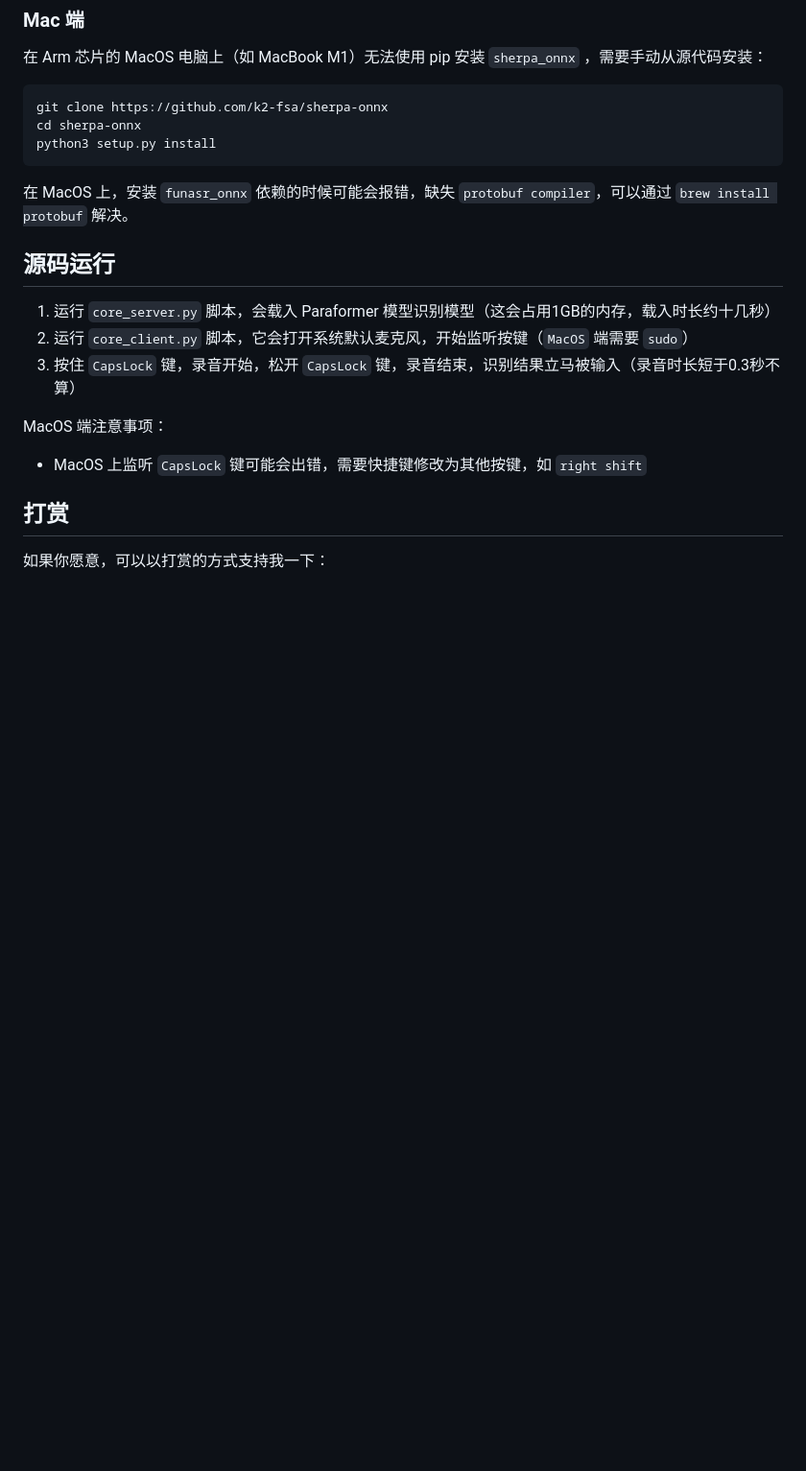
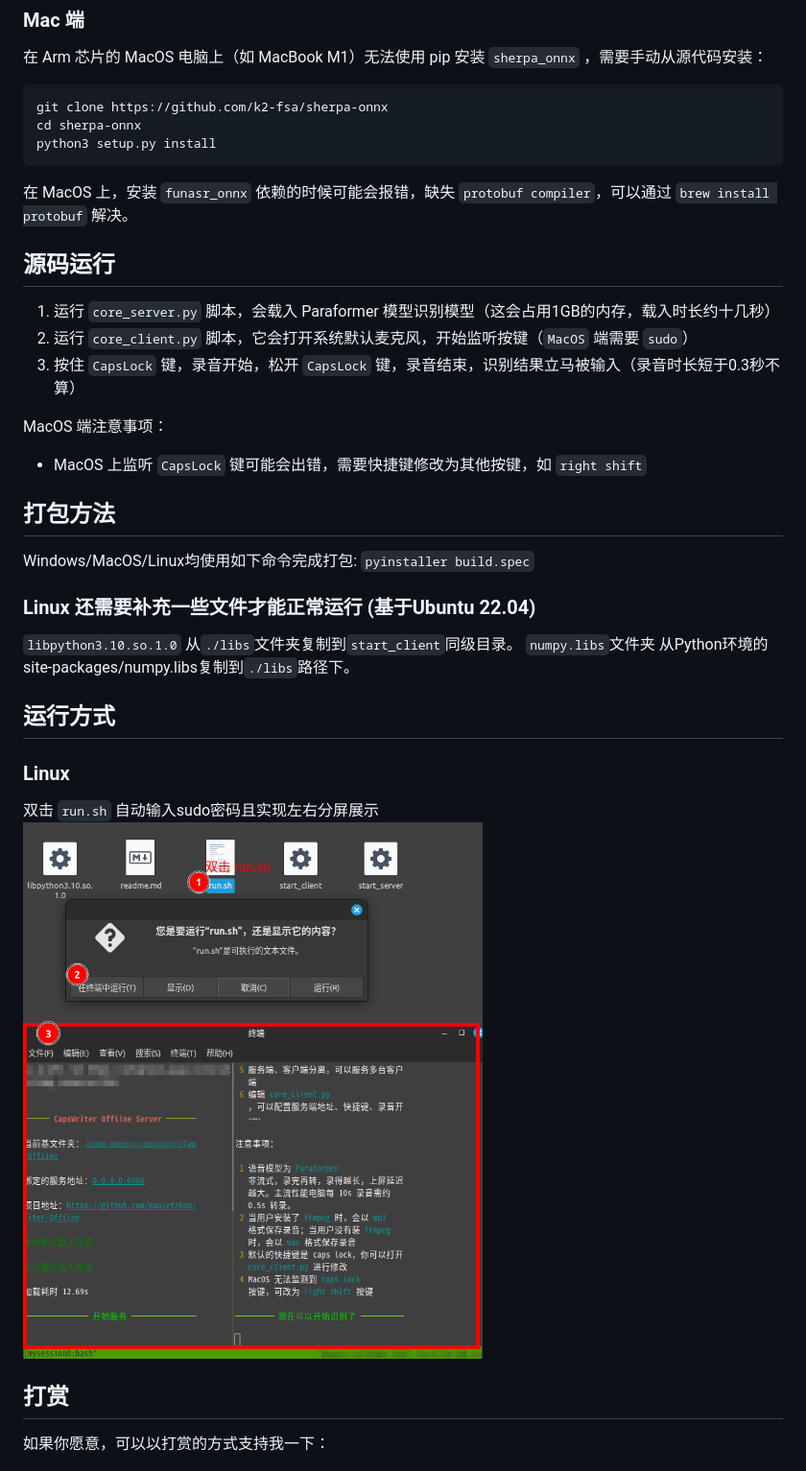
Before and after one commit to HaujetZhao/CapsWriter-Offline, a Markdown page: readme.md, the part around the change. Shown at 96% size. GitHub-like rendering; pictures changed too: assets/run-sh.png (added); blank space fills up the shorter version.

Commit message:
Linux 下实现一键运行
自动输入密码, 分屏展示

```diff
--- a/readme.md
+++ b/readme.md
@@ -164,6 +164,19 @@ MacOS 端注意事项：
 
 - MacOS 上监听 `CapsLock` 键可能会出错，需要快捷键修改为其他按键，如 `right shift`
 
+## 打包方法
+Windows/MacOS/Linux均使用如下命令完成打包:
+`pyinstaller build.spec`
+
+### Linux 还需要补充一些文件才能正常运行 (基于Ubuntu 22.04)
+`libpython3.10.so.1.0` 从`./libs`文件夹复制到`start_client`同级目录。
+`numpy.libs`文件夹 从Python环境的site-packages/numpy.libs复制到`./libs`路径下。
+
+## 运行方式
+### Linux
+双击 `run.sh` 自动输入sudo密码且实现左右分屏展示
+![](./assets/run-sh.png)
+
 ## 打赏
 
 如果你愿意，可以以打赏的方式支持我一下：
```
Also changed, not shown: 1 other file.
